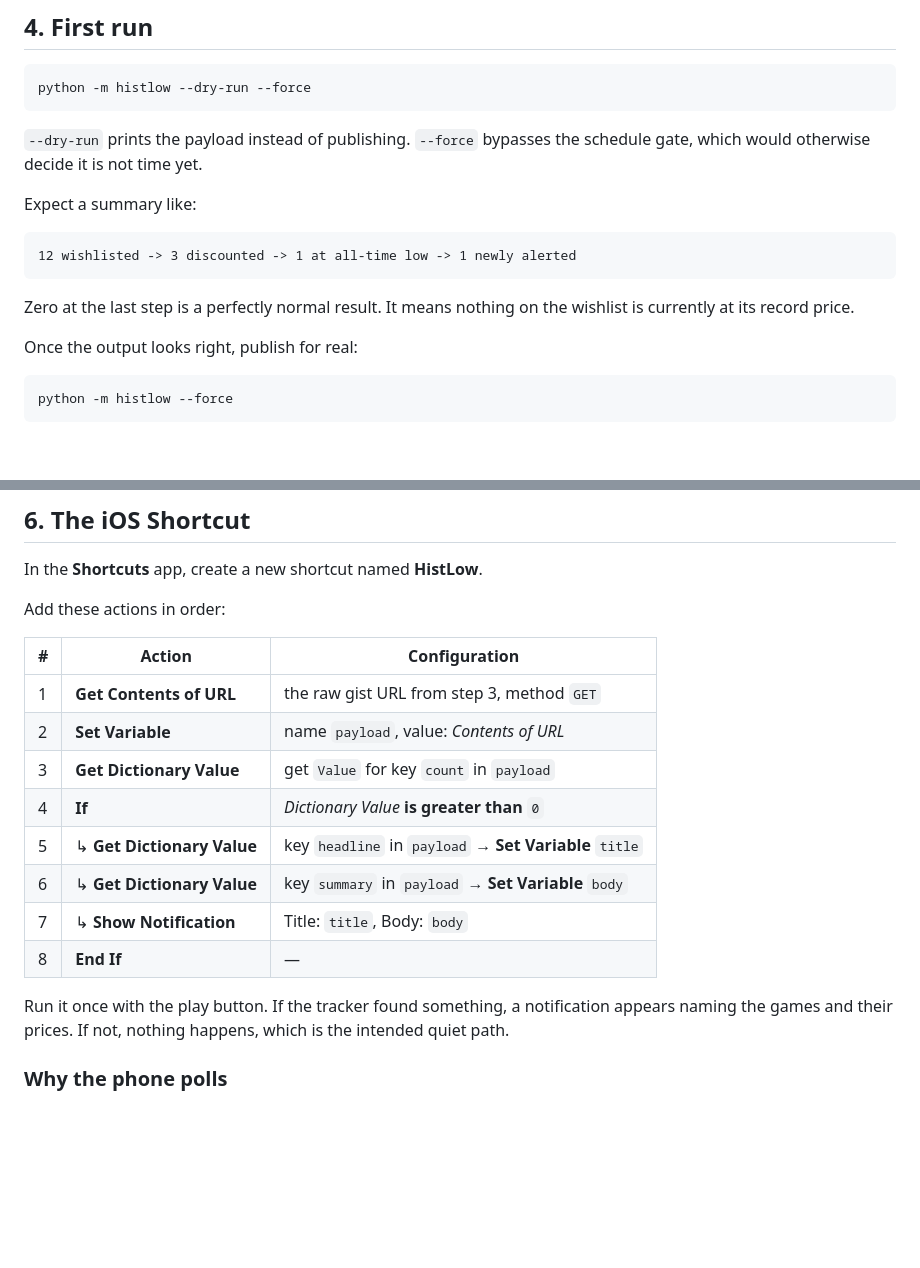
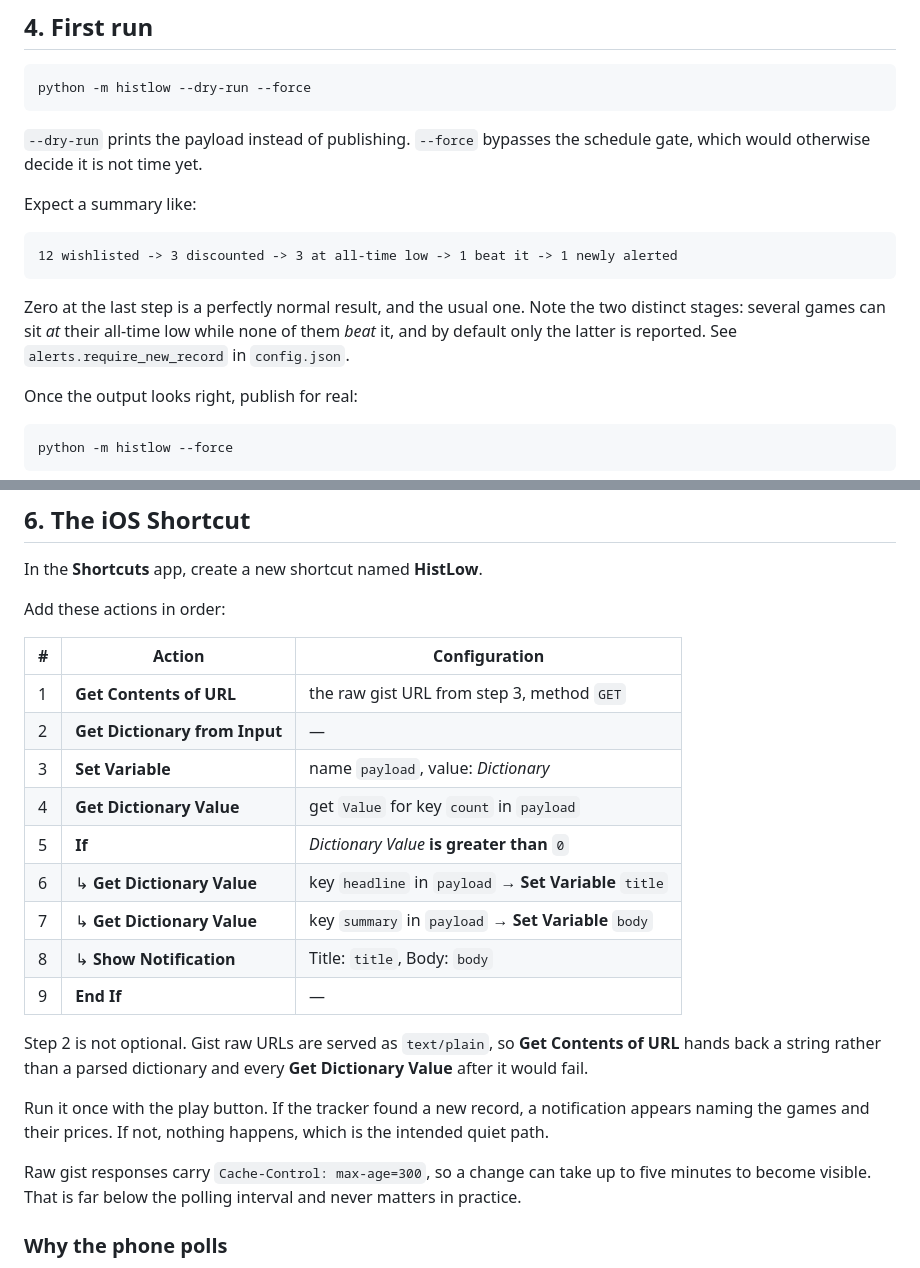
Before and after one commit to Isma-L154/histlow-tracker, a Markdown page: docs/SETUP.md, 2 parts joined by grey strips. Drawn GitHub-style; blank space fills up the shorter version.

Commit message:
docs: correct the Shortcut steps for text/plain gist responses
Gist raw URLs are served as text/plain, so Get Contents of URL hands back a
string. Without a Get Dictionary from Input step every Get Dictionary Value
after it fails, which would have broken the Shortcut on first run.

Also updates the expected pipeline summary for the record-only rule, which
adds a distinct stage between 'at all-time low' and 'alerted'.

Co-Authored-By: Claude Opus 5 <noreply@anthropic.com>

````diff
--- a/docs/SETUP.md
+++ b/docs/SETUP.md
@@ -95,11 +95,13 @@ schedule gate, which would otherwise decide it is not time yet.
 Expect a summary like:
 
 ```
-12 wishlisted -> 3 discounted -> 1 at all-time low -> 1 newly alerted
+12 wishlisted -> 3 discounted -> 3 at all-time low -> 1 beat it -> 1 newly alerted
 ```
 
-Zero at the last step is a perfectly normal result. It means nothing on the
-wishlist is currently at its record price.
+Zero at the last step is a perfectly normal result, and the usual one. Note
+the two distinct stages: several games can sit *at* their all-time low while
+none of them *beat* it, and by default only the latter is reported. See
+`alerts.require_new_record` in `config.json`.
 
 Once the output looks right, publish for real:
 
@@ -138,17 +140,26 @@ Add these actions in order:
 | # | Action | Configuration |
 | --- | --- | --- |
 | 1 | **Get Contents of URL** | the raw gist URL from step 3, method `GET` |
-| 2 | **Set Variable** | name `payload`, value: *Contents of URL* |
-| 3 | **Get Dictionary Value** | get `Value` for key `count` in `payload` |
-| 4 | **If** | *Dictionary Value* **is greater than** `0` |
-| 5 | ↳ **Get Dictionary Value** | key `headline` in `payload` → **Set Variable** `title` |
-| 6 | ↳ **Get Dictionary Value** | key `summary` in `payload` → **Set Variable** `body` |
-| 7 | ↳ **Show Notification** | Title: `title`, Body: `body` |
-| 8 | **End If** | — |
+| 2 | **Get Dictionary from Input** | — |
+| 3 | **Set Variable** | name `payload`, value: *Dictionary* |
+| 4 | **Get Dictionary Value** | get `Value` for key `count` in `payload` |
+| 5 | **If** | *Dictionary Value* **is greater than** `0` |
+| 6 | ↳ **Get Dictionary Value** | key `headline` in `payload` → **Set Variable** `title` |
+| 7 | ↳ **Get Dictionary Value** | key `summary` in `payload` → **Set Variable** `body` |
+| 8 | ↳ **Show Notification** | Title: `title`, Body: `body` |
+| 9 | **End If** | — |
 
-Run it once with the play button. If the tracker found something, a
+Step 2 is not optional. Gist raw URLs are served as `text/plain`, so
+**Get Contents of URL** hands back a string rather than a parsed dictionary
+and every **Get Dictionary Value** after it would fail.
+
+Run it once with the play button. If the tracker found a new record, a
 notification appears naming the games and their prices. If not, nothing
 happens, which is the intended quiet path.
+
+Raw gist responses carry `Cache-Control: max-age=300`, so a change can take up
+to five minutes to become visible. That is far below the polling interval and
+never matters in practice.
 
 ### Why the phone polls
 
````
